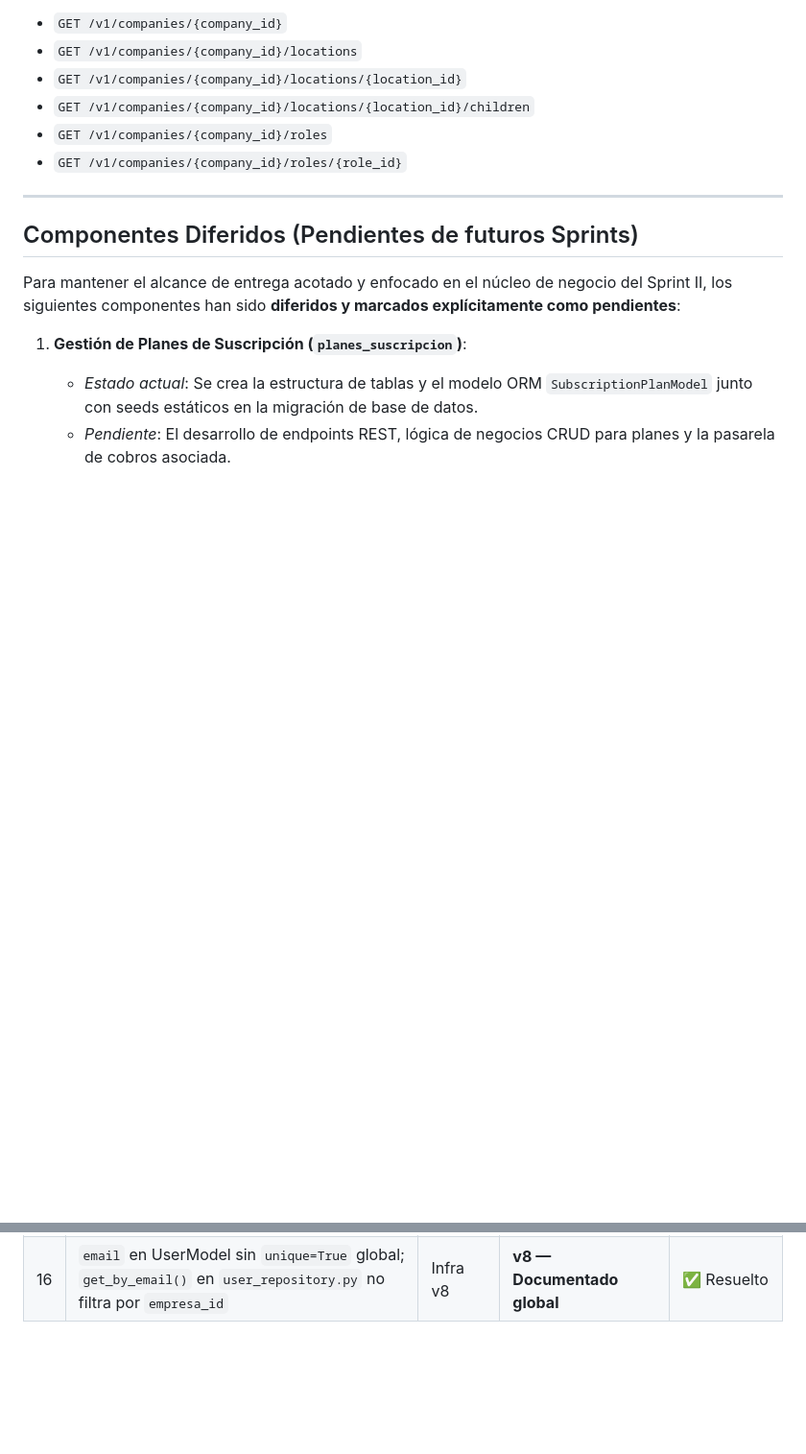
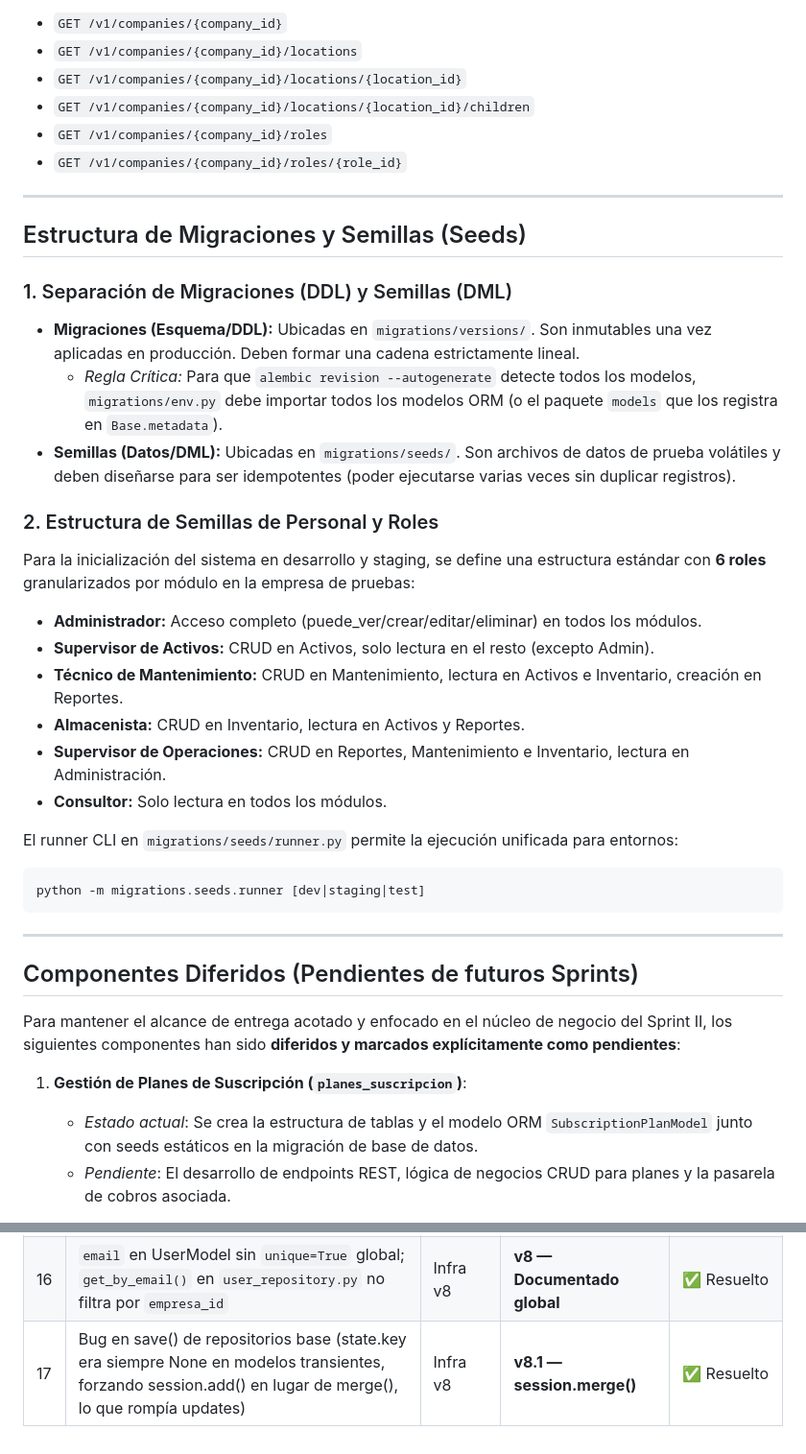
Before and after one commit to GEMA-app/GEMA-backend, a Markdown page: AGENTS.md, 2 parts joined by grey strips. Shown at 96% size. Rendered like a GitHub page; blank space fills up the shorter version.

Commit message:
docs(agents): actualizar agents.md con la planificacion de semillas y resolución de bug

````diff
--- a/AGENTS.md
+++ b/AGENTS.md
@@ -372,6 +372,30 @@ Los siguientes endpoints GET usan `require_tenant_read` en lugar de `require_per
 - `GET /v1/companies/{company_id}/roles`
 - `GET /v1/companies/{company_id}/roles/{role_id}`
 
+
+---
+
+## Estructura de Migraciones y Semillas (Seeds)
+
+### 1. Separación de Migraciones (DDL) y Semillas (DML)
+- **Migraciones (Esquema/DDL):** Ubicadas en `migrations/versions/`. Son inmutables una vez aplicadas en producción. Deben formar una cadena estrictamente lineal.
+  - *Regla Crítica:* Para que `alembic revision --autogenerate` detecte todos los modelos, `migrations/env.py` debe importar todos los modelos ORM (o el paquete `models` que los registra en `Base.metadata`).
+- **Semillas (Datos/DML):** Ubicadas en `migrations/seeds/`. Son archivos de datos de prueba volátiles y deben diseñarse para ser idempotentes (poder ejecutarse varias veces sin duplicar registros).
+
+### 2. Estructura de Semillas de Personal y Roles
+Para la inicialización del sistema en desarrollo y staging, se define una estructura estándar con **6 roles** granularizados por módulo en la empresa de pruebas:
+- **Administrador:** Acceso completo (puede_ver/crear/editar/eliminar) en todos los módulos.
+- **Supervisor de Activos:** CRUD en Activos, solo lectura en el resto (excepto Admin).
+- **Técnico de Mantenimiento:** CRUD en Mantenimiento, lectura en Activos e Inventario, creación en Reportes.
+- **Almacenista:** CRUD en Inventario, lectura en Activos y Reportes.
+- **Supervisor de Operaciones:** CRUD en Reportes, Mantenimiento e Inventario, lectura en Administración.
+- **Consultor:** Solo lectura en todos los módulos.
+
+El runner CLI en `migrations/seeds/runner.py` permite la ejecución unificada para entornos:
+```bash
+python -m migrations.seeds.runner [dev|staging|test]
+```
+
 ---
 
 ## Componentes Diferidos (Pendientes de futuros Sprints)
@@ -418,3 +442,4 @@ Cada entrada indica en qué plan se resolvió (si aplica).
 | 14 | Código muerto: `get_by_email_and_company()` en `UserRepositoryPort` — definido e implementado pero ningún use case lo invoca | Infra v8 | **v8 — Documentado** | ✅ Resuelto |
 | 15 | `OUTBOX_ENABLED` flag muerta en settings.py (no consultada en uow.py ni en ningún otro lado) + latencia del bus síncrono dentro del request HTTP | Infra v8 | **v8 — Eliminado** | ✅ Resuelto |
 | 16 | `email` en UserModel sin `unique=True` global; `get_by_email()` en `user_repository.py` no filtra por `empresa_id` | Infra v8 | **v8 — Documentado global** | ✅ Resuelto |
+| 17 | Bug en save() de repositorios base (state.key era siempre None en modelos transientes, forzando session.add() en lugar de merge(), lo que rompía updates) | Infra v8 | **v8.1 — session.merge()** | ✅ Resuelto |
````
